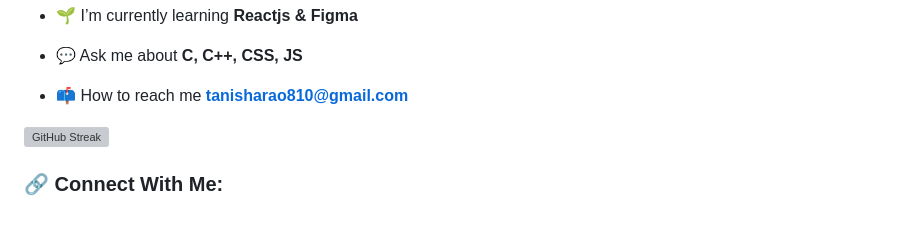
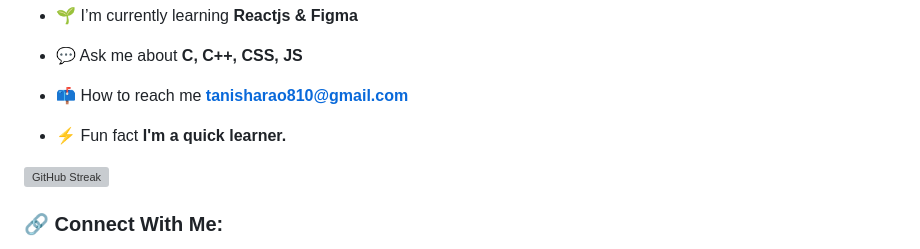
Before and after one commit to Tanisharao2002/tanisharao2002, a Markdown page: README.md, the part around the change. GitHub-like rendering; blank space fills up the shorter version; grey boxes are pictures that could not be loaded.

```diff
--- a/README.md
+++ b/README.md
@@ -18,6 +18,7 @@
 
 - 📫 How to reach me **tanisharao810@gmail.com**
 
+- ⚡ Fun fact **I'm a quick learner.**
 
 
 [![GitHub Streak](https://streak-stats.demolab.com/?user=Tanisharao2002)](https://git.io/streak-stats)
```
